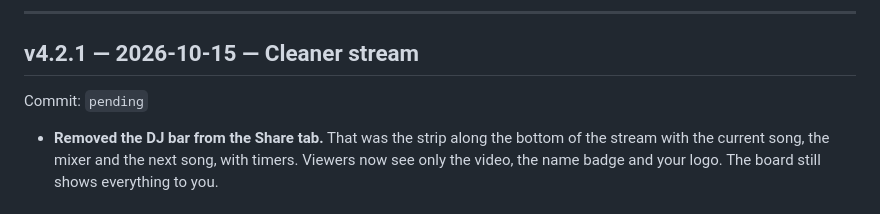
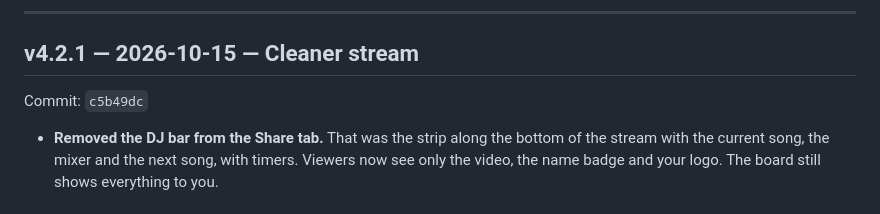
Before and after one commit to ipaynter/ipaynter, a Markdown page: ivan-is-ivan-mixer/CHANGELOG.md, the part around the change. Rendered like a GitHub page.

Commit message:
CHANGELOG: record v4.2.1 commit
Co-Authored-By: Claude Opus 5.5 <noreply@anthropic.com>
Claude-Session: https://claude.ai/code/session_01Gfh156hF7TxwFMpz8cCbRk

```diff
--- a/ivan-is-ivan-mixer/CHANGELOG.md
+++ b/ivan-is-ivan-mixer/CHANGELOG.md
@@ -19,7 +19,7 @@ The format is **MAJOR.MINOR.PATCH**, for example `2.5.0`:
 ---
 
 ## v4.2.1 — 2026-10-15 — Cleaner stream
-Commit: `pending`
+Commit: `c5b49dc`
 - **Removed the DJ bar from the Share tab.** That was the strip along the bottom of the stream with the current song, the mixer and the next song, with timers. Viewers now see only the video, the name badge and your logo. The board still shows everything to you.
 
 ## v4.2.0 — 2026-10-15 — Level meters
```
